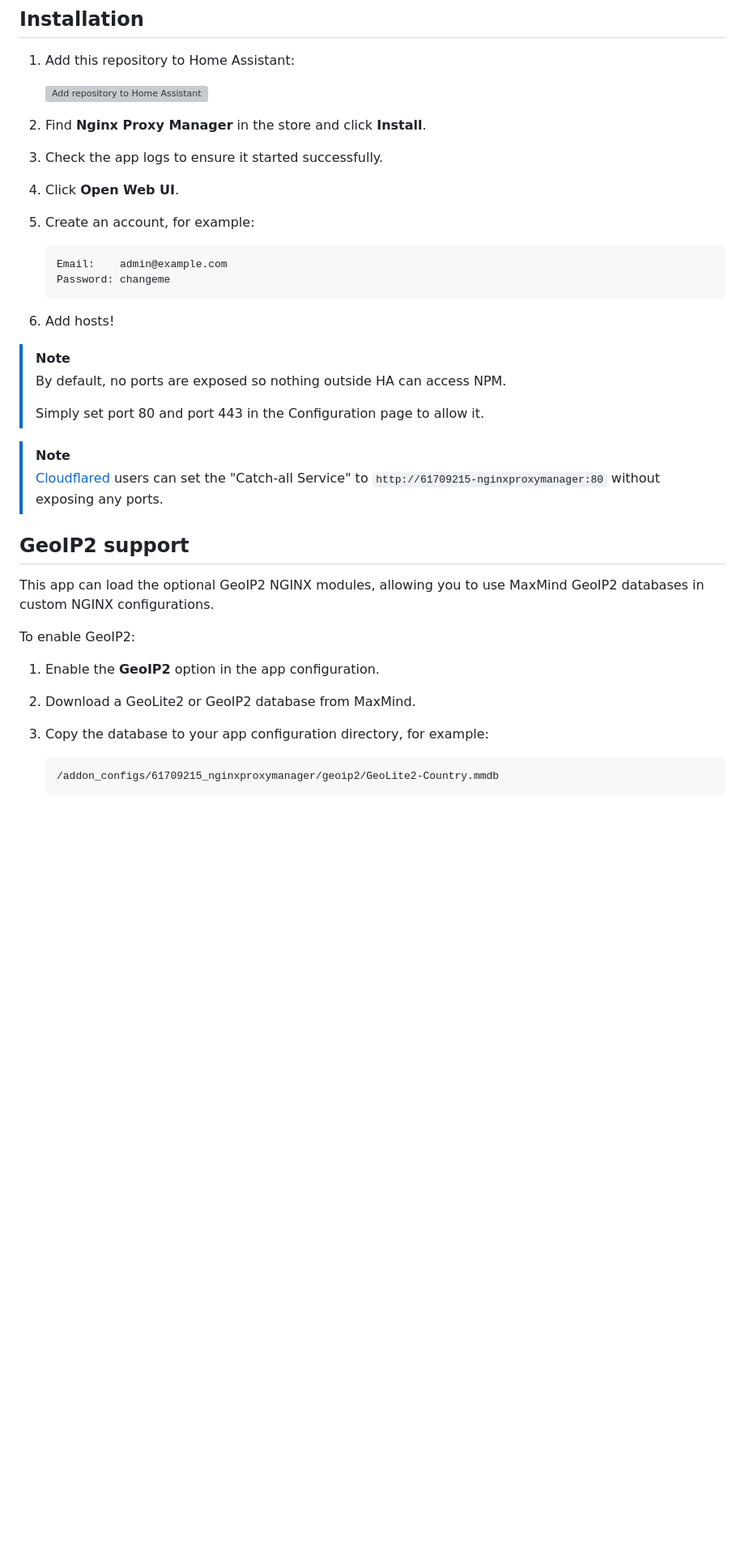
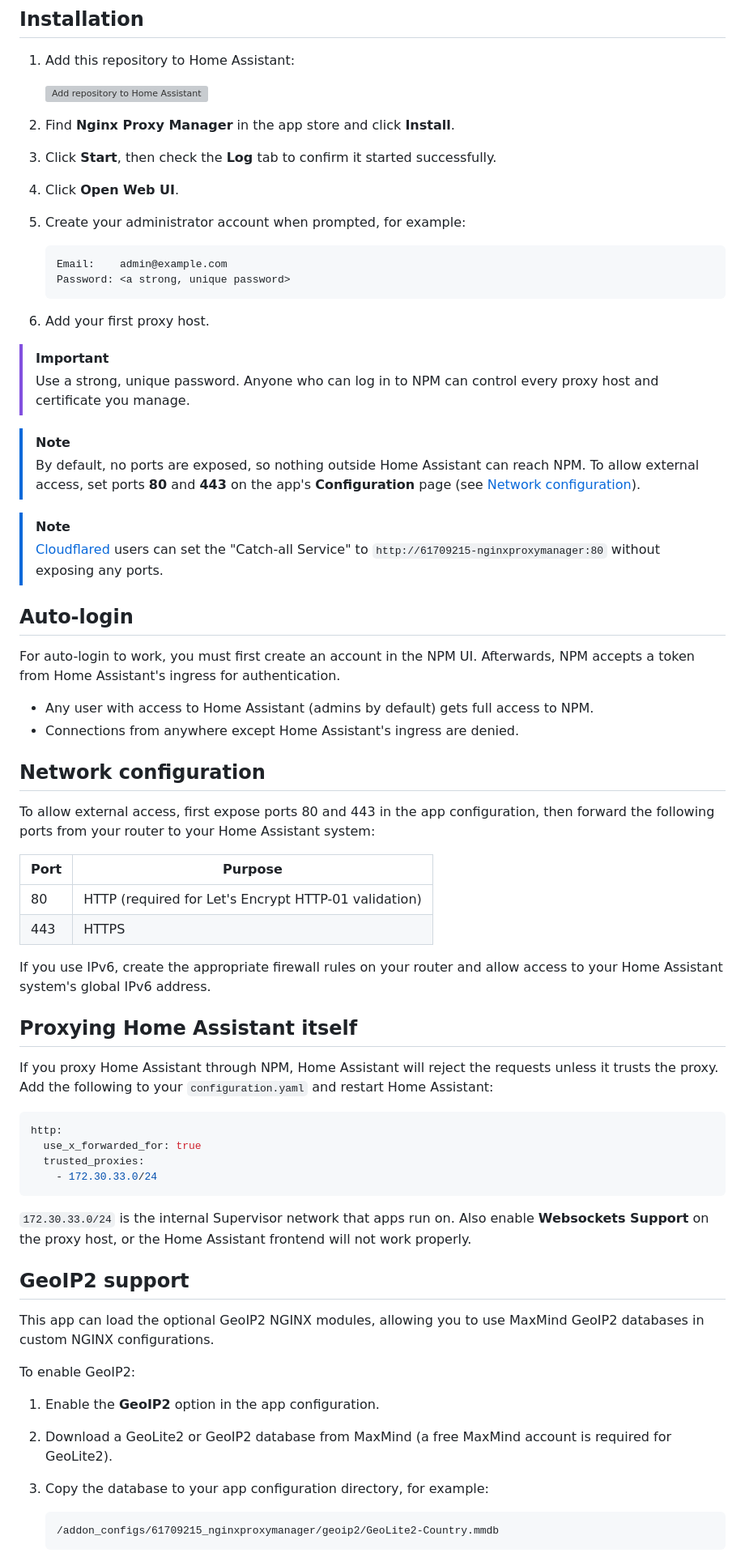
Before and after one commit to DCx91/ha-addons, a Markdown page: nginxproxymanager/DOCS.md, the part around one of its changes. Shown at 81% size. GitHub-like rendering; blank space fills up the shorter version; grey boxes are pictures that could not be loaded.

````diff
--- a/nginxproxymanager/DOCS.md
+++ b/nginxproxymanager/DOCS.md
@@ -16,42 +16,80 @@ With this app you can:
 
    [![Add repository to Home Assistant](https://my.home-assistant.io/badges/supervisor_add_addon_repository.svg)](https://my.home-assistant.io/redirect/supervisor_add_addon_repository/?repository_url=https%3A%2F%2Fgithub.com%2FDCx91%2Fha-addons)
 
-2. Find **Nginx Proxy Manager** in the store and click **Install**.
-
-3. Check the app logs to ensure it started successfully.
-
+2. Find **Nginx Proxy Manager** in the app store and click **Install**.
+3. Click **Start**, then check the **Log** tab to confirm it started successfully.
 4. Click **Open Web UI**.
-
-5. Create an account, for example:
+5. Create your administrator account when prompted, for example:
 
    ```
    Email:    admin@example.com
-   Password: changeme
+   Password: <a strong, unique password>
    ```
 
-6. Add hosts!
+6. Add your first proxy host.
+
+> [!IMPORTANT]
+> Use a strong, unique password. Anyone who can log in to NPM can control every
+> proxy host and certificate you manage.
 
 > [!NOTE]
->
-> By default, no ports are exposed so nothing outside HA can access NPM.
->
-> Simply set port 80 and port 443 in the Configuration page to allow it.
+> By default, no ports are exposed, so nothing outside Home Assistant can reach NPM.
+> To allow external access, set ports **80** and **443** on the app's **Configuration**
+> page (see [Network configuration](#network-configuration)).
 
 > [!NOTE]
->
-> [Cloudflared](https://github.com/homeassistant-apps/app-cloudflared) users can set the "Catch-all Service" to `http://61709215-nginxproxymanager:80`
-> without exposing any ports.
+> [Cloudflared](https://github.com/homeassistant-apps/app-cloudflared) users can set
+> the "Catch-all Service" to `http://61709215-nginxproxymanager:80` without exposing
+> any ports.
 
+## Auto-login
+
+For auto-login to work, you must first create an account in the NPM UI. Afterwards,
+NPM accepts a token from Home Assistant's ingress for authentication.
+
+* Any user with access to Home Assistant (admins by default) gets full access to NPM.
+* Connections from anywhere except Home Assistant's ingress are denied.
+
+## Network configuration
+
+To allow external access, first expose ports 80 and 443 in the app configuration, then
+forward the following ports from your router to your Home Assistant system:
+
+| Port | Purpose                                                  |
+| ---- | -------------------------------------------------------- |
+| 80   | HTTP (required for Let's Encrypt HTTP-01 validation)     |
+| 443  | HTTPS                                                    |
+
+If you use IPv6, create the appropriate firewall rules on your router and allow access
+to your Home Assistant system's global IPv6 address.
+
+## Proxying Home Assistant itself
+
+If you proxy Home Assistant through NPM, Home Assistant will reject the requests unless
+it trusts the proxy. Add the following to your `configuration.yaml` and restart Home
+Assistant:
+
+```yaml
+http:
+  use_x_forwarded_for: true
+  trusted_proxies:
+    - 172.30.33.0/24
+```
+
+`172.30.33.0/24` is the internal Supervisor network that apps run on. Also enable
+**Websockets Support** on the proxy host, or the Home Assistant frontend will not work
+properly.
 
 ## GeoIP2 support
 
-This app can load the optional GeoIP2 NGINX modules, allowing you to use
-MaxMind GeoIP2 databases in custom NGINX configurations.
+This app can load the optional GeoIP2 NGINX modules, allowing you to use MaxMind GeoIP2
+databases in custom NGINX configurations.
 
 To enable GeoIP2:
 
 1. Enable the **GeoIP2** option in the app configuration.
-2. Download a GeoLite2 or GeoIP2 database from MaxMind.
+2. Download a GeoLite2 or GeoIP2 database from MaxMind (a free MaxMind account is
+   required for GeoLite2).
 3. Copy the database to your app configuration directory, for example:
 
    ```
````
Also changed, not shown: other parts of nginxproxymanager/DOCS.md (+26 -15 lines).
